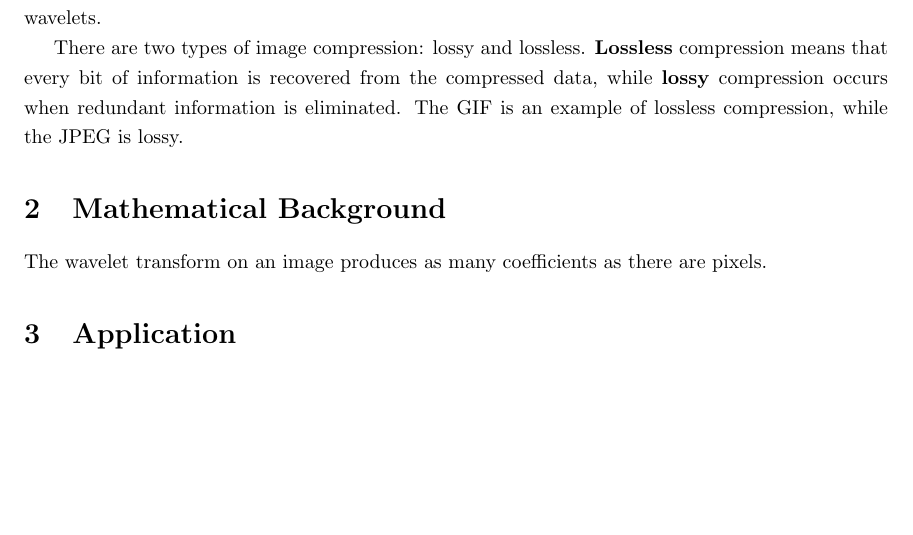
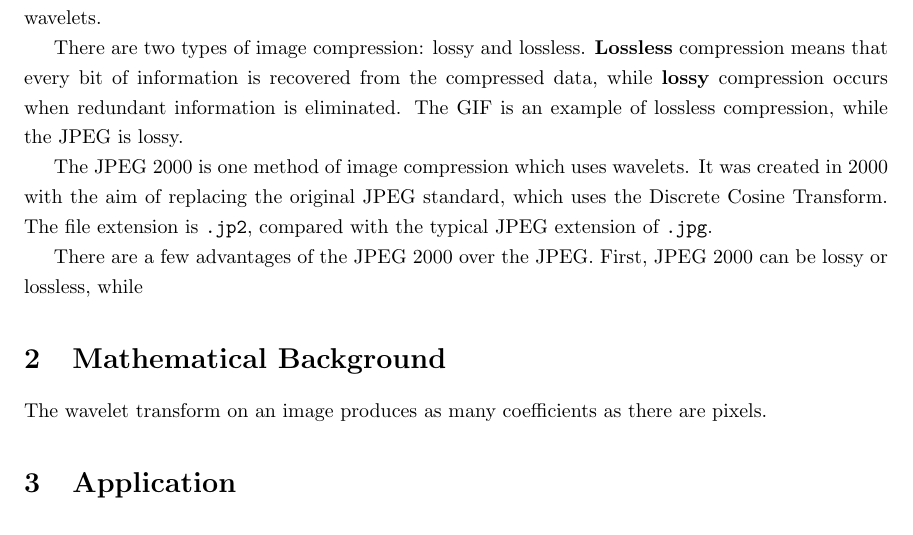
Before and after one commit to TexAgg/Math-414-Final-Project, a LaTeX document (report.tex): part of the page, cut so that both start at the same text, the shorter picture padded with empty space. Compiled offline with pdfLaTeX.

```diff
--- a/report.tex
+++ b/report.tex
@@ -34,6 +34,13 @@
 while \textbf{lossy} compression occurs when redundant information is eliminated.
 The GIF is an example of lossless compression, while the JPEG is lossy.
 
+The JPEG 2000 is one method of image compression which uses wavelets.
+It was created in 2000 with the aim of replacing the original JPEG standard, which uses the Discrete Cosine Transform.
+The file extension is \verb|.jp2|, compared with the typical JPEG extension of \verb|.jpg|.
+
+There are a few advantages of the JPEG 2000 over the JPEG.
+First, JPEG 2000 can be lossy or lossless, while
+
 
 %%%%%%%%%%%%%%%%%%%%%%%%%%%
 % MATHEMATICAL BACKGROUND %
```
Also changed, not shown: README.md.
